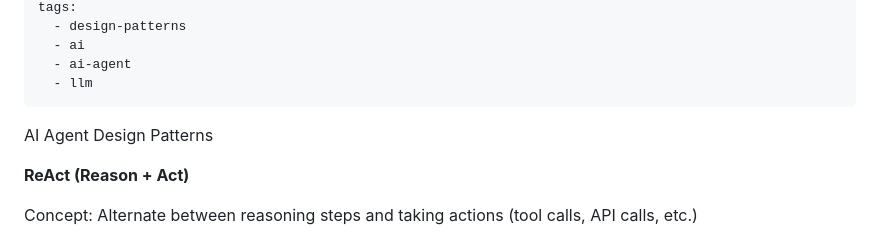
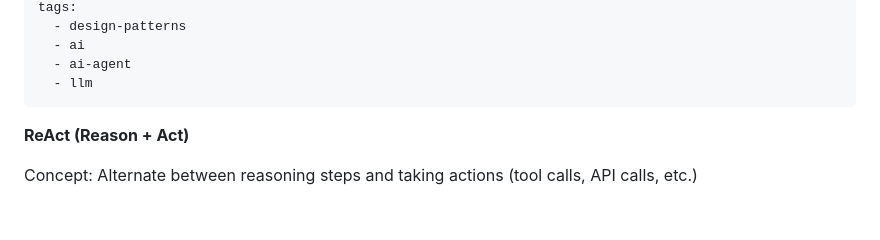
Before and after one commit to persteenolsen/pso-gatsby-blog-one, a Markdown page: src/posts/2026-06-07-ai-agent-design-patterns.md, the part around the change. GitHub-like rendering; blank space fills up the shorter version.

Commit message:
Updated Post - AI Agent Design Patterns

```diff
--- a/src/posts/2026-06-07-ai-agent-design-patterns.md
+++ b/src/posts/2026-06-07-ai-agent-design-patterns.md
@@ -13,8 +13,6 @@ tags:
   - ai-agent
   - llm
 ---
-
-<p>AI Agent Design Patterns</p>
 
 <p><b>ReAct (Reason + Act)</b></p>
 
```
